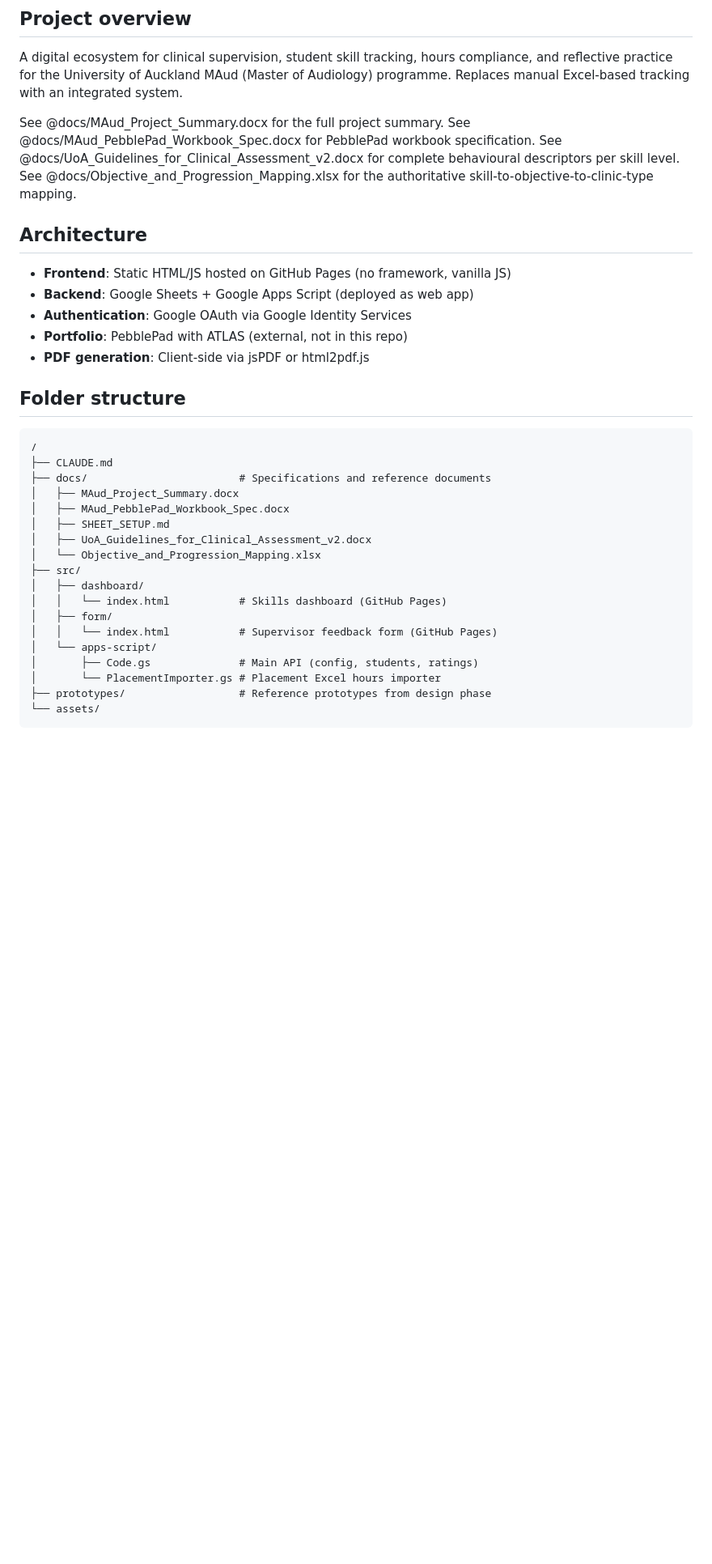
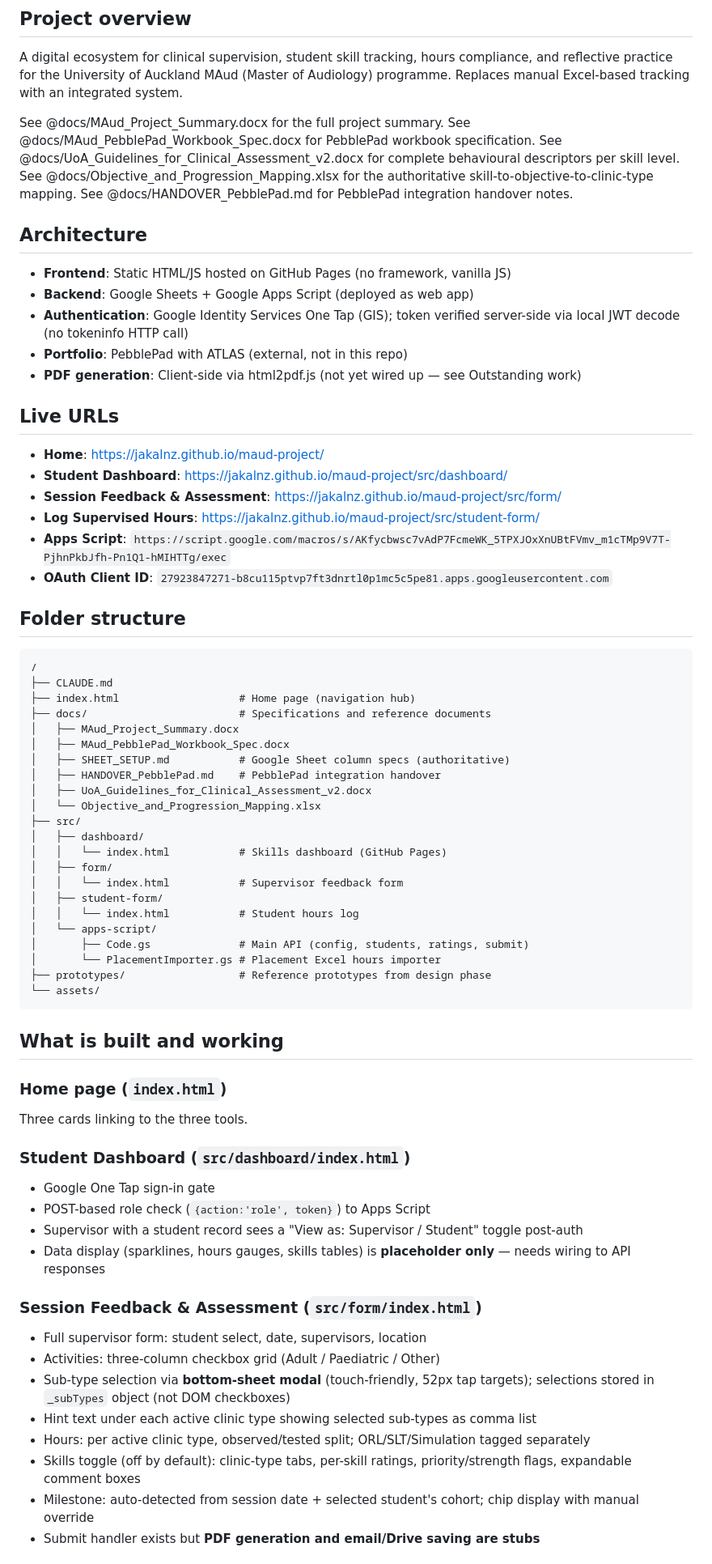
Before and after one commit to jakalnz/maud-project, a Markdown page: CLAUDE.md, the part around one of its changes. Shown at 81% size. Drawn GitHub-style; blank space fills up the shorter version.

````diff
--- a/CLAUDE.md
+++ b/CLAUDE.md
@@ -8,35 +8,70 @@ See @docs/MAud_Project_Summary.docx for the full project summary.
 See @docs/MAud_PebblePad_Workbook_Spec.docx for PebblePad workbook specification.
 See @docs/UoA_Guidelines_for_Clinical_Assessment_v2.docx for complete behavioural descriptors per skill level.
 See @docs/Objective_and_Progression_Mapping.xlsx for the authoritative skill-to-objective-to-clinic-type mapping.
+See @docs/HANDOVER_PebblePad.md for PebblePad integration handover notes.
 
 ## Architecture
 
 - **Frontend**: Static HTML/JS hosted on GitHub Pages (no framework, vanilla JS)
 - **Backend**: Google Sheets + Google Apps Script (deployed as web app)
-- **Authentication**: Google OAuth via Google Identity Services
+- **Authentication**: Google Identity Services One Tap (GIS); token verified server-side via local JWT decode (no tokeninfo HTTP call)
 - **Portfolio**: PebblePad with ATLAS (external, not in this repo)
-- **PDF generation**: Client-side via jsPDF or html2pdf.js
+- **PDF generation**: Client-side via html2pdf.js (not yet wired up — see Outstanding work)
+
+## Live URLs
+
+- **Home**: https://jakalnz.github.io/maud-project/
+- **Student Dashboard**: https://jakalnz.github.io/maud-project/src/dashboard/
+- **Session Feedback & Assessment**: https://jakalnz.github.io/maud-project/src/form/
+- **Log Supervised Hours**: https://jakalnz.github.io/maud-project/src/student-form/
+- **Apps Script**: `https://script.google.com/macros/s/AKfycbwsc7vAdP7FcmeWK_5TPXJOxXnUBtFVmv_m1cTMp9V7T-PjhnPkbJfh-Pn1Q1-hMIHTTg/exec`
+- **OAuth Client ID**: `27923847271-b8cu115ptvp7ft3dnrtl0p1mc5c5pe81.apps.googleusercontent.com`
 
 ## Folder structure
 
 ```
 /
 ├── CLAUDE.md
+├── index.html                   # Home page (navigation hub)
 ├── docs/                        # Specifications and reference documents
 │   ├── MAud_Project_Summary.docx
 │   ├── MAud_PebblePad_Workbook_Spec.docx
-│   ├── SHEET_SETUP.md
+│   ├── SHEET_SETUP.md           # Google Sheet column specs (authoritative)
+│   ├── HANDOVER_PebblePad.md    # PebblePad integration handover
 │   ├── UoA_Guidelines_for_Clinical_Assessment_v2.docx
 │   └── Objective_and_Progression_Mapping.xlsx
 ├── src/
 │   ├── dashboard/
 │   │   └── index.html           # Skills dashboard (GitHub Pages)
 │   ├── form/
-│   │   └── index.html           # Supervisor feedback form (GitHub Pages)
+│   │   └── index.html           # Supervisor feedback form
+│   ├── student-form/
+│   │   └── index.html           # Student hours log
 │   └── apps-script/
-│       ├── Code.gs              # Main API (config, students, ratings)
+│       ├── Code.gs              # Main API (config, students, ratings, submit)
 │       └── PlacementImporter.gs # Placement Excel hours importer
 ├── prototypes/                  # Reference prototypes from design phase
 └── assets/
 ```
 
+## What is built and working
+
+### Home page (`index.html`)
+Three cards linking to the three tools.
+
+### Student Dashboard (`src/dashboard/index.html`)
+- Google One Tap sign-in gate
+- POST-based role check (`{action:'role', token}`) to Apps Script
+- Supervisor with a student record sees a "View as: Supervisor / Student" toggle post-auth
+- Data display (sparklines, hours gauges, skills tables) is **placeholder only** — needs wiring to API responses
+
+### Session Feedback & Assessment (`src/form/index.html`)
+- Full supervisor form: student select, date, supervisors, location
+- Activities: three-column checkbox grid (Adult / Paediatric / Other)
+- Sub-type selection via **bottom-sheet modal** (touch-friendly, 52px tap targets); selections stored in `_subTypes` object (not DOM checkboxes)
+- Hint text under each active clinic type showing selected sub-types as comma list
+- Hours: per active clinic type, observed/tested split; ORL/SLT/Simulation tagged separately
+- Skills toggle (off by default): clinic-type tabs, per-skill ratings, priority/strength flags, expandable comment boxes
+- Milestone: auto-detected from session date + selected student's cohort; chip display with manual override
+- Submit handler exists but **PDF generation and email/Drive saving are stubs**
+
````
Also changed, not shown: other parts of CLAUDE.md (+116 -68 lines), docs/HANDOVER_PebblePad.md (added, +110 -0 lines).
